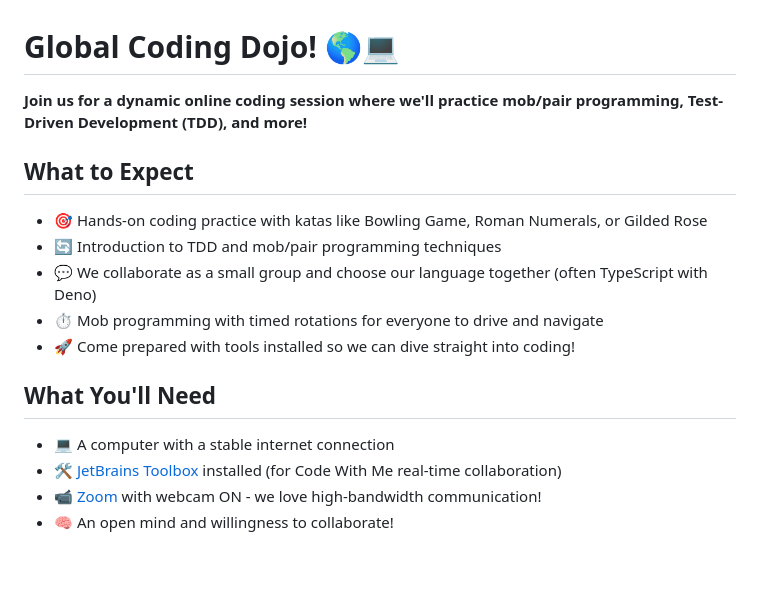
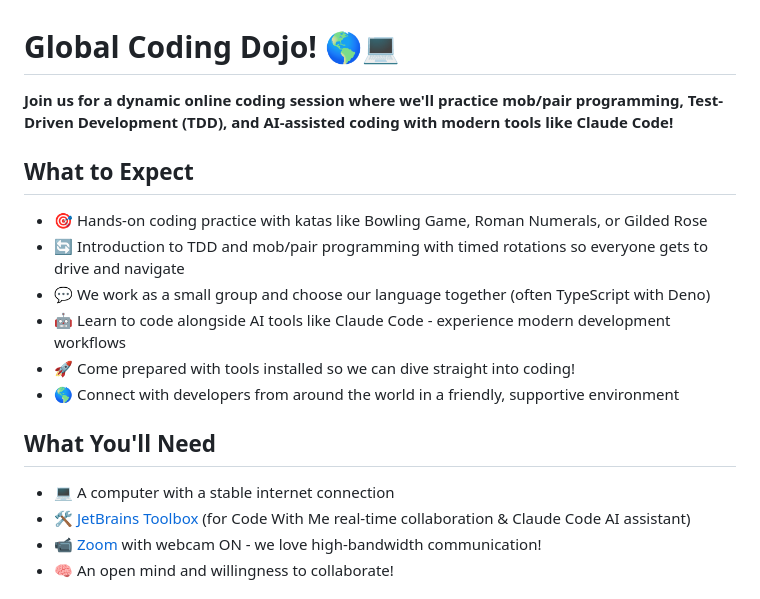
Before and after one commit to rkasper/global-coding-dojo, a Markdown page: README.md, the part around the change. Rendered like a GitHub page; blank space fills up the shorter version.

Commit message:
Revise with our modern AI-assisted concept

```diff
--- a/README.md
+++ b/README.md
@@ -1,19 +1,20 @@
 # Global Coding Dojo! 🌎💻
 
-**Join us for a dynamic online coding session where we'll practice mob/pair programming, Test-Driven Development (TDD), and more!**
+**Join us for a dynamic online coding session where we'll practice mob/pair programming, Test-Driven Development (TDD), and AI-assisted coding with modern tools like Claude Code!**
 
 ## What to Expect
 
 - 🎯 Hands-on coding practice with katas like Bowling Game, Roman Numerals, or Gilded Rose
-- 🔄 Introduction to TDD and mob/pair programming techniques
-- 💬 We collaborate as a small group and choose our language together (often TypeScript with Deno)
-- ⏱️ Mob programming with timed rotations for everyone to drive and navigate
+- 🔄 Introduction to TDD and mob/pair programming with timed rotations so everyone gets to drive and navigate
+- 💬 We work as a small group and choose our language together (often TypeScript with Deno)
+- 🤖 Learn to code alongside AI tools like Claude Code - experience modern development workflows
 - 🚀 Come prepared with tools installed so we can dive straight into coding!
+- 🌎 Connect with developers from around the world in a friendly, supportive environment
 
 ## What You'll Need
 
 - 💻 A computer with a stable internet connection
-- 🛠️ [JetBrains Toolbox](https://www.jetbrains.com/toolbox-app/) installed (for Code With Me real-time collaboration)
+- 🛠️ [JetBrains Toolbox](https://www.jetbrains.com/toolbox-app/) (for Code With Me real-time collaboration & Claude Code AI assistant)
 - 📹 [Zoom](https://zoom.us/download) with webcam ON - we love high-bandwidth communication!
 - 🧠 An open mind and willingness to collaborate!
 
```
